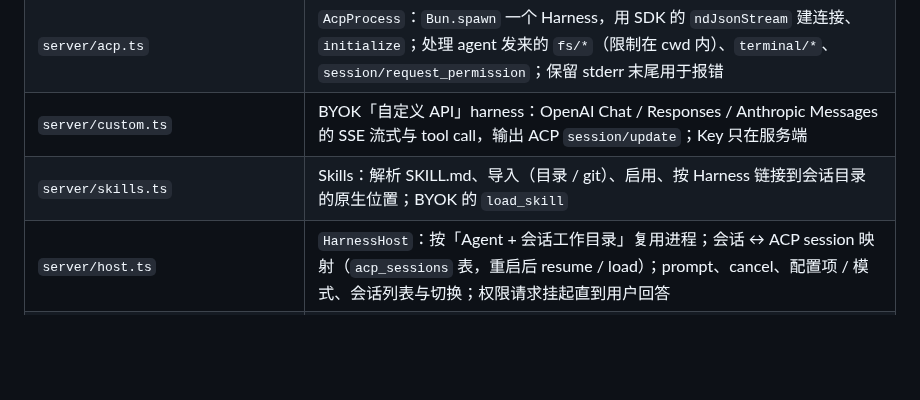
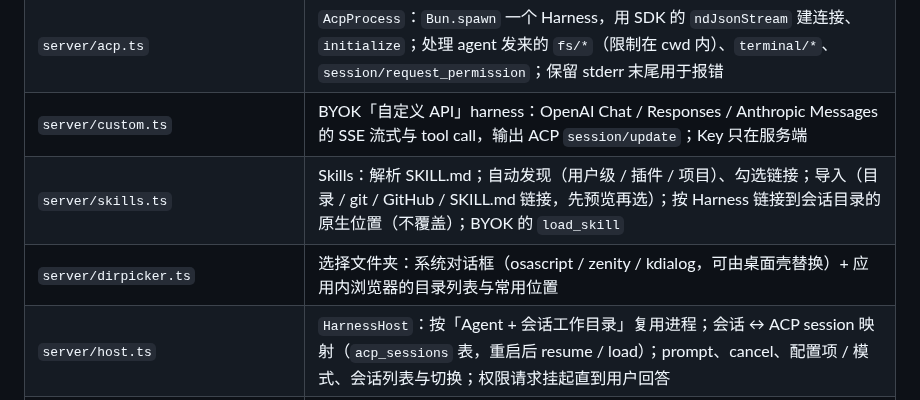
Before and after one commit to bosshanz/tuantuan, a Markdown page: docs/architecture.md, the part around the change. Drawn GitHub-style; blank space fills up the shorter version.

```diff
--- a/docs/architecture.md
+++ b/docs/architecture.md
@@ -15,7 +15,8 @@
 | `server/harness.ts` | Harness 注册表（Claude Code / Codex / Grok Build / OpenCode / mock）：启动命令、安装与登录提示、身份文档传递方式；登录 shell 环境（PATH）解析、`which`、版本检测、绝对路径覆盖 |
 | `server/acp.ts` | `AcpProcess`：`Bun.spawn` 一个 Harness，用 SDK 的 `ndJsonStream` 建连接、`initialize`；处理 agent 发来的 `fs/*`（限制在 cwd 内）、`terminal/*`、`session/request_permission`；保留 stderr 末尾用于报错 |
 | `server/custom.ts` | BYOK「自定义 API」harness：OpenAI Chat / Responses / Anthropic Messages 的 SSE 流式与 tool call，输出 ACP `session/update`；Key 只在服务端 |
-| `server/skills.ts` | Skills：解析 SKILL.md、导入（目录 / git）、启用、按 Harness 链接到会话目录的原生位置；BYOK 的 `load_skill` |
+| `server/skills.ts` | Skills：解析 SKILL.md；自动发现（用户级 / 插件 / 项目）、勾选链接；导入（目录 / git / GitHub / SKILL.md 链接，先预览再选）；按 Harness 链接到会话目录的原生位置（不覆盖）；BYOK 的 `load_skill` |
+| `server/dirpicker.ts` | 选择文件夹：系统对话框（osascript / zenity / kdialog，可由桌面壳替换）+ 应用内浏览器的目录列表与常用位置 |
 | `server/host.ts` | `HarnessHost`：按「Agent + 会话工作目录」复用进程；会话 ↔ ACP session 映射（`acp_sessions` 表，重启后 resume / load）；prompt、cancel、配置项 / 模式、会话列表与切换；权限请求挂起直到用户回答 |
 | `shared/timeline.ts` | 把 `session/update` 折叠成时间线（文本、思考、工具卡片、计划、用量）；服务端持久化和前端渲染共用 |
 | `server/tuantuan-mcp.ts` / `server/mcp-shim.ts` | 团团自己的 MCP 服务器：`/mcp/<token>`（JSON-RPC over HTTP POST）；token 对应「房间 + Agent」，只在内存。Harness 支持 HTTP MCP 时直接连，否则启动 stdio 中转脚本。工具由 Orchestrator 提供 |
```
Also changed, not shown: README.md (+19 -1 lines), docs/screenshots/folder-picker.png (added), docs/screenshots/harness.png, docs/screenshots/new-project.png, docs/screenshots/skills.png (added), 10 other files.
